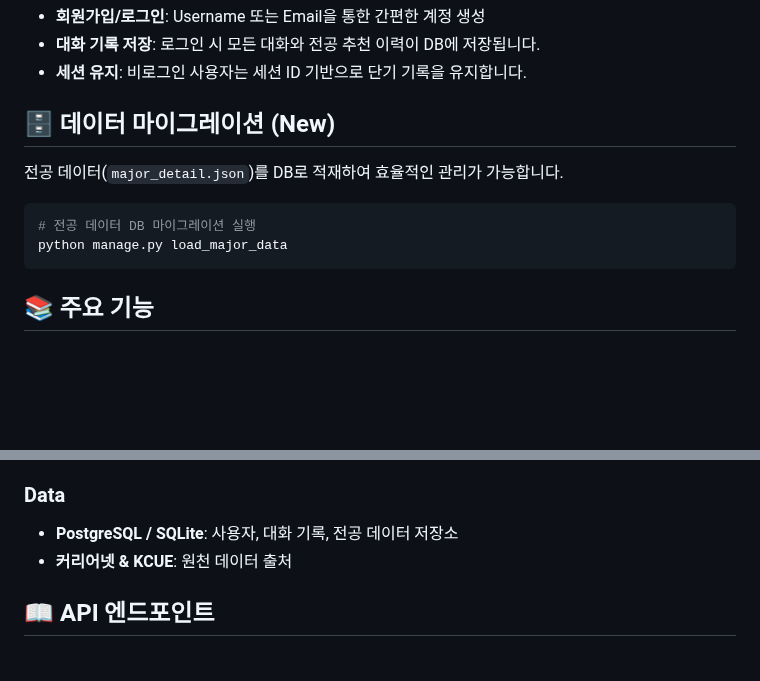
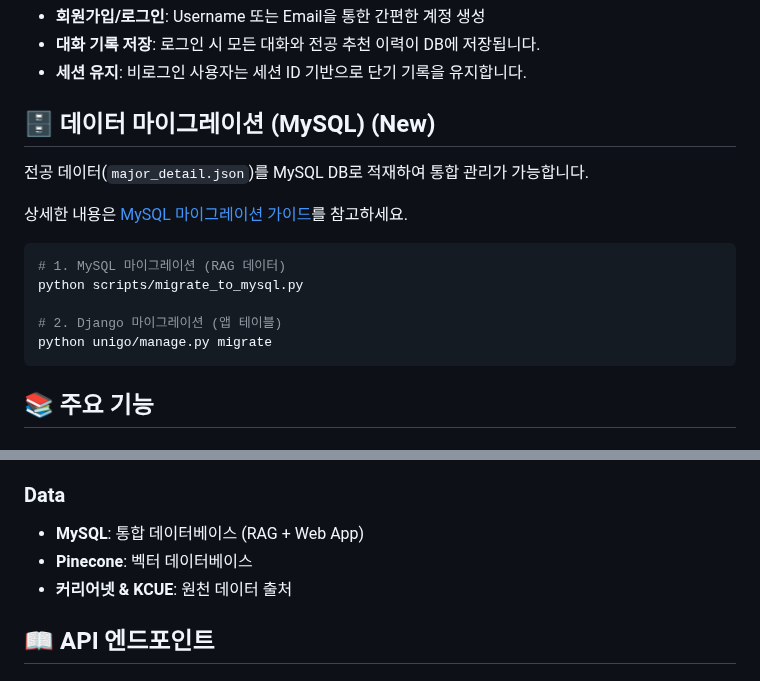
Before and after one commit to SKN19-3rd-1team/Unigo, a Markdown page: README.md, 2 parts joined by grey strips. Drawn GitHub-style; blank space fills up the shorter version.

Commit message:
docs : MySQL 연동 문서화 - mysql_migration.md : DB 마이그레이션 가이드 - README.md : 전체 파이프라인 수정

````diff
--- a/README.md
+++ b/README.md
@@ -134,12 +134,17 @@ python manage.py runserver
 - **대화 기록 저장**: 로그인 시 모든 대화와 전공 추천 이력이 DB에 저장됩니다.
 - **세션 유지**: 비로그인 사용자는 세션 ID 기반으로 단기 기록을 유지합니다.
 
-## 🗄️ 데이터 마이그레이션 (New)
-전공 데이터(`major_detail.json`)를 DB로 적재하여 효율적인 관리가 가능합니다.
+## 🗄️ 데이터 마이그레이션 (MySQL) (New)
+전공 데이터(`major_detail.json`)를 MySQL DB로 적재하여 통합 관리가 가능합니다.
+
+상세한 내용은 [MySQL 마이그레이션 가이드](docs/mysql_migration.md)를 참고하세요.
 
 ```bash
-# 전공 데이터 DB 마이그레이션 실행
-python manage.py load_major_data
+# 1. MySQL 마이그레이션 (RAG 데이터)
+python scripts/migrate_to_mysql.py
+
+# 2. Django 마이그레이션 (앱 테이블)
+python unigo/manage.py migrate
 ```
 
 ## 📚 주요 기능
@@ -200,7 +205,8 @@ python manage.py load_major_data
 - **Vanilla JavaScript**: 클라이언트 로직 (프레임워크 없음)
 
 ### Data
-- **PostgreSQL / SQLite**: 사용자, 대화 기록, 전공 데이터 저장소
+- **MySQL**: 통합 데이터베이스 (RAG + Web App)
+- **Pinecone**: 벡터 데이터베이스
 - **커리어넷 & KCUE**: 원천 데이터 출처
 
 ## 📖 API 엔드포인트
````
Also changed, not shown: docs/mysql_migration.md (added, +79 -0 lines).
